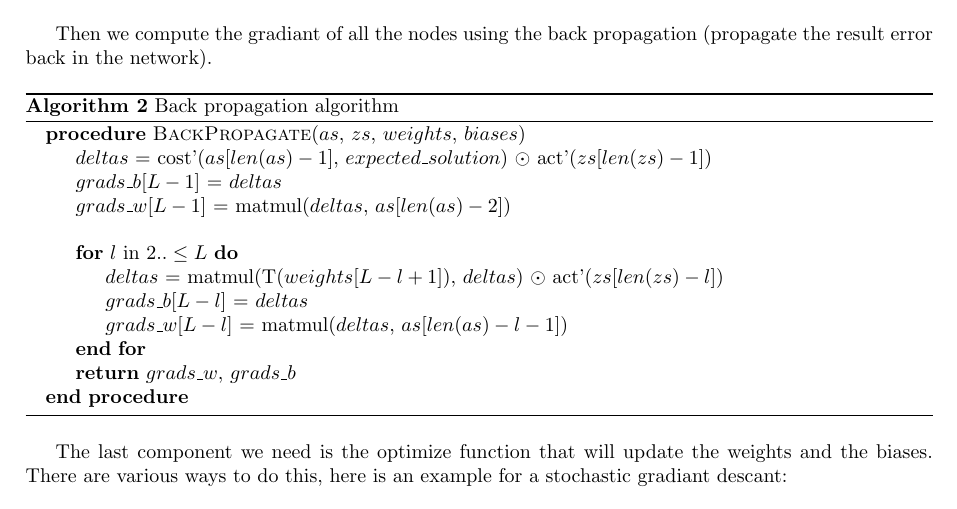
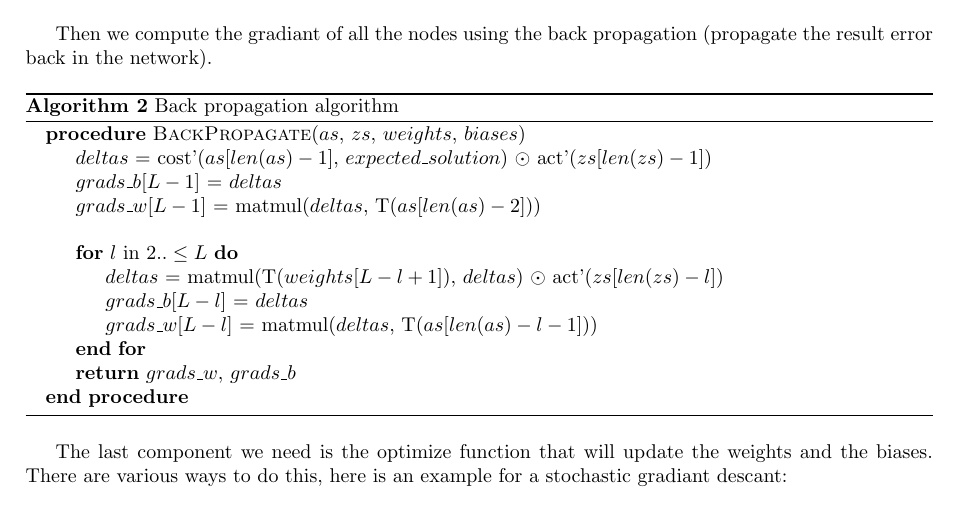
Before and after one commit to drfailer/nn-test, a LaTeX document (doc/nn.tex): part of page 3 of 6, cut so that both start at the same text. Compiled offline with pdfLaTeX.

Commit message:
fix: missing tranpose in back propagation algorithm

```diff
--- a/doc/nn.tex
+++ b/doc/nn.tex
@@ -155,12 +155,12 @@ Then we compute the gradiant of all the nodes using the back propagation
     \Procedure{BackPropagate}{$as$, $zs$, $weights$, $biases$}
       \State $deltas$ = cost'($as[len(as) - 1]$, $expected\_solution$) $\odot$ act'($zs[len(zs) - 1]$)
       \State $grads\_b[L - 1]$ = $deltas$
-      \State $grads\_w[L - 1]$ = matmul($deltas$, $as[len(as) - 2]$) \\
+      \State $grads\_w[L - 1]$ = matmul($deltas$, T($as[len(as) - 2]$)) \\
 
       \For{$l$ in $2..\leq L$}
         \State $deltas$ = matmul(T($weights[L - l + 1]$), $deltas$) $\odot$ act'($zs[len(zs) - l]$)
         \State $grads\_b[L - l]$ = $deltas$
-        \State $grads\_w[L - l]$ = matmul($deltas$, $as[len(as) - l - 1]$)
+        \State $grads\_w[L - l]$ = matmul($deltas$, T($as[len(as) - l - 1]$))
       \EndFor
 
       \State \textbf{return} $grads\_w$, $grads\_b$
```
Also changed, not shown: doc/nn.pdf.
